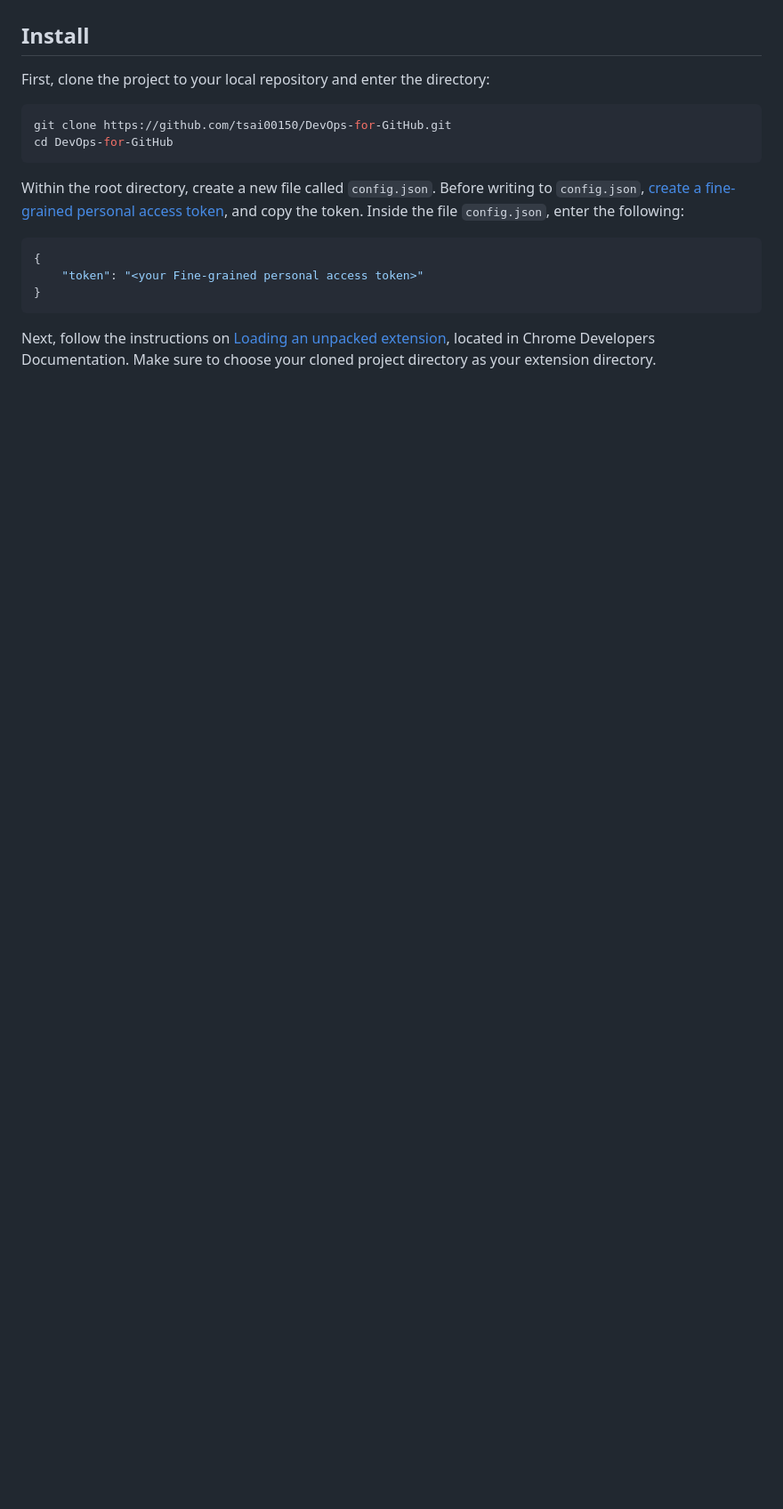
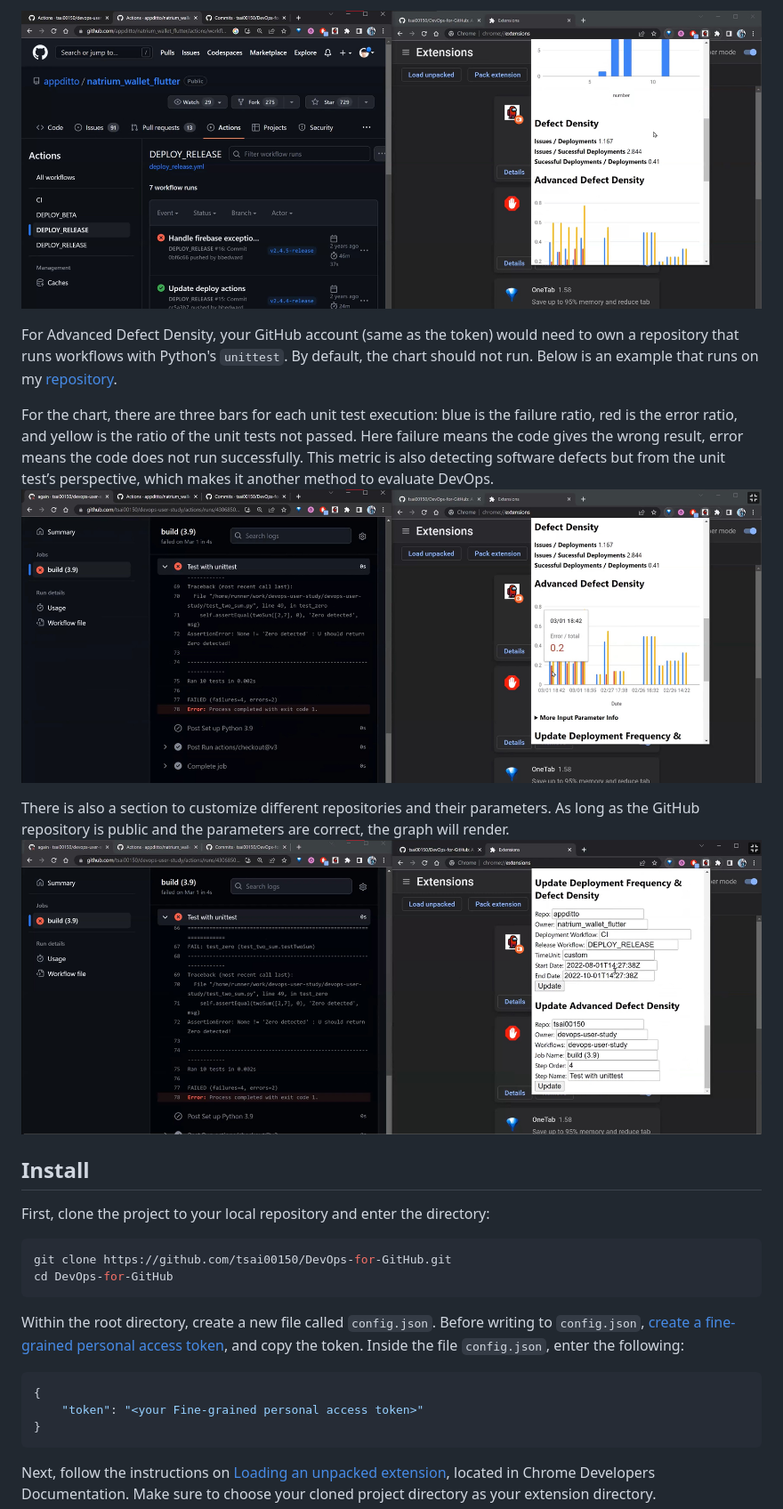
Before and after one commit to tsai00150/DevOps-for-GitHub, a Markdown page: README.md, the part around the change printed below. Shown: that part at 89% size. Rendered like a GitHub page; pictures changed too: pictures/Advanced_Defect_Density.jpg (added), pictures/Defect_Density.jpg (added), pictures/Update.jpg (added); blank space fills up the shorter version.

```diff
--- a/README.md
+++ b/README.md
@@ -4,3 +16,12 @@ The repository includes all files necessary to set up the extension, and the mil
+![p3](pictures/Defect_Density.jpg)
+
+For Advanced Defect Density, your GitHub account (same as the token) would need to own a repository that runs workflows with Python's `unittest`. By default, the chart should not run. Below is an example that runs on my [repository](https://github.com/tsai00150/devops-user-study/actions).
+
+For the chart, there are three bars for each unit test execution: blue is the failure ratio, red is the error ratio, and yellow is the ratio of the unit tests not passed. Here failure means the code gives the wrong result, error means the code does not run successfully. This metric is also detecting software defects but from the unit test’s perspective, which makes it another method to evaluate DevOps.
+![p4](pictures/Advanced_Defect_Density.jpg)
+
+There is also a section to customize different repositories and their parameters. As long as the GitHub repository is public and the parameters are correct, the graph will render.
+![p5](pictures/Update.jpg)
 
 ## Install
 First, clone the project to your local repository and enter the directory:
```
Also changed, not shown: other parts of README.md (+14 -11 lines), pictures/Deployment_Frequency.jpg (added), pictures/Deployment_Per_Release.jpg (added).
